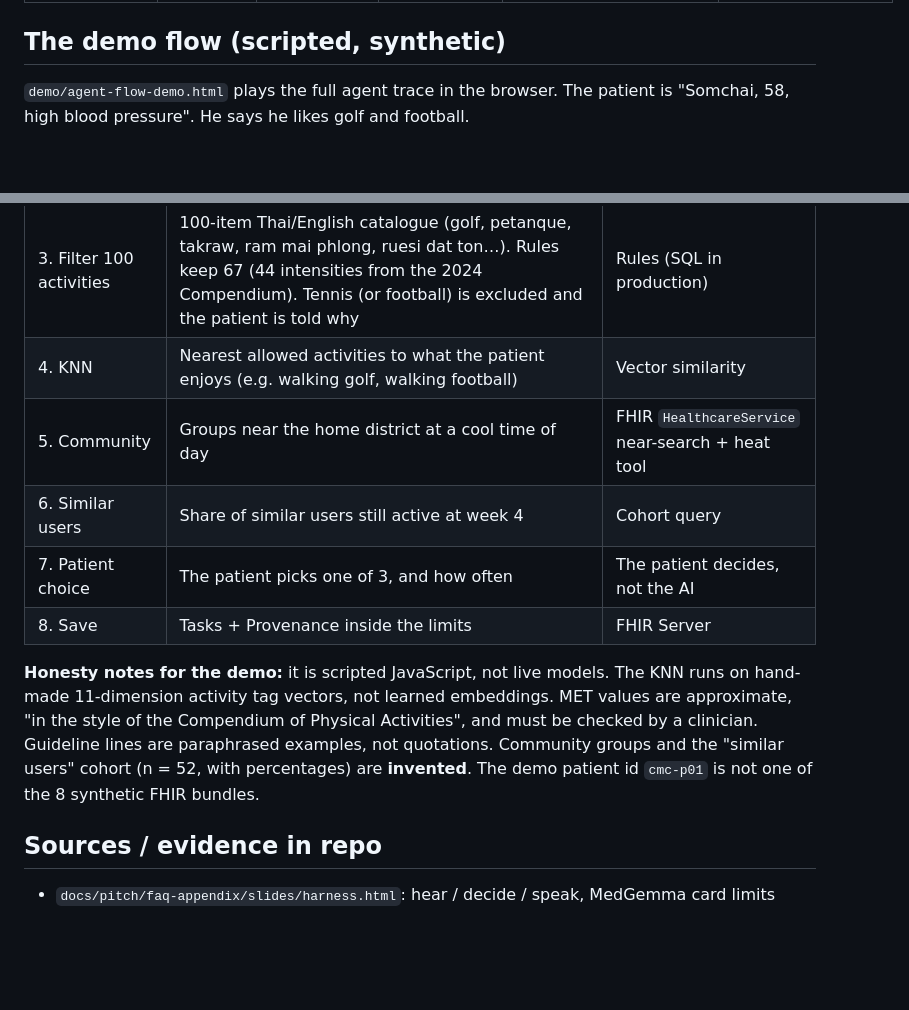
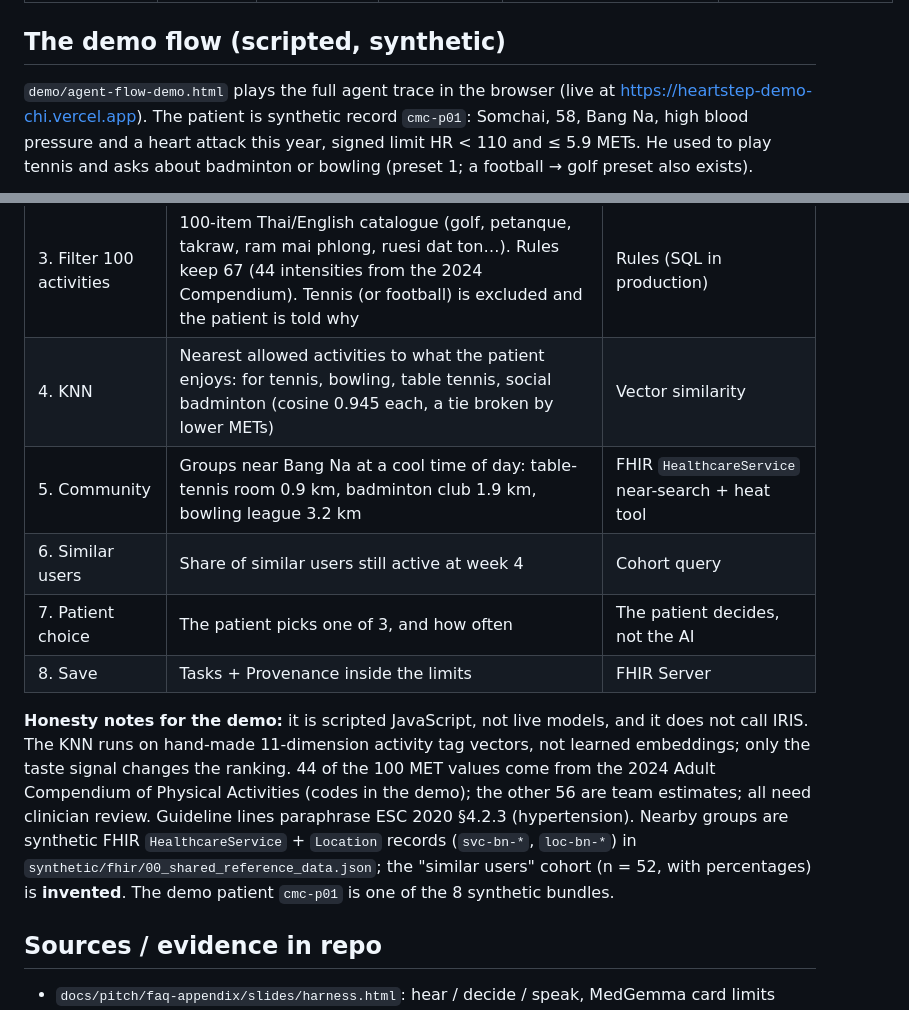
Before and after one commit to Calvinkub/SirirajxMIT-Calvin-P-Toon, a Markdown page: pitch/appendix/A04-agentic-harness.md, 2 parts joined by grey strips. GitHub-like rendering; blank space fills up the shorter version.

Commit message:
docs: A04 and P11 match the unified demo (tennis preset, cmc-p01 in bundles, Bang Na FHIR groups)
Co-Authored-By: Claude Opus 5.5 <noreply@anthropic.com>

````diff
--- a/pitch/appendix/A04-agentic-harness.md
+++ b/pitch/appendix/A04-agentic-harness.md
@@ -79,7 +79,7 @@ If `mission_id` is not in `allowed_set`, or the JSON is invalid, or the call tim
 
 ## The demo flow (scripted, synthetic)
 
-`demo/agent-flow-demo.html` plays the full agent trace in the browser. The patient is "Somchai, 58, high blood pressure". He says he likes golf and football.
+`demo/agent-flow-demo.html` plays the full agent trace in the browser (live at https://heartstep-demo-chi.vercel.app). The patient is synthetic record `cmc-p01`: Somchai, 58, Bang Na, high blood pressure and a heart attack this year, signed limit HR < 110 and ≤ 5.9 METs. He used to play tennis and asks about badminton or bowling (preset 1; a football → golf preset also exists).
 
 ```mermaid
 sequenceDiagram
@@ -110,13 +110,13 @@ sequenceDiagram
 | 1. Limits | Signed `CarePlan` read: up to about 5.9 METs, HR under 110, RPE 11–13, avoid straining and breath-holding | FHIR Server |
 | 2. Guideline vector search | Four approved guideline lines retrieved to explain the plan | IRIS Vector Search |
 | 3. Filter 100 activities | 100-item Thai/English catalogue (golf, petanque, takraw, ram mai phlong, ruesi dat ton…). Rules keep 67 (44 intensities from the 2024 Compendium). Tennis (or football) is excluded and the patient is told why | Rules (SQL in production) |
-| 4. KNN | Nearest allowed activities to what the patient enjoys (e.g. walking golf, walking football) | Vector similarity |
-| 5. Community | Groups near the home district at a cool time of day | FHIR `HealthcareService` near-search + heat tool |
+| 4. KNN | Nearest allowed activities to what the patient enjoys: for tennis, bowling, table tennis, social badminton (cosine 0.945 each, a tie broken by lower METs) | Vector similarity |
+| 5. Community | Groups near Bang Na at a cool time of day: table-tennis room 0.9 km, badminton club 1.9 km, bowling league 3.2 km | FHIR `HealthcareService` near-search + heat tool |
 | 6. Similar users | Share of similar users still active at week 4 | Cohort query |
 | 7. Patient choice | The patient picks one of 3, and how often | The patient decides, not the AI |
 | 8. Save | Tasks + Provenance inside the limits | FHIR Server |
 
-**Honesty notes for the demo:** it is scripted JavaScript, not live models. The KNN runs on hand-made 11-dimension activity tag vectors, not learned embeddings. MET values are approximate, "in the style of the Compendium of Physical Activities", and must be checked by a clinician. Guideline lines are paraphrased examples, not quotations. Community groups and the "similar users" cohort (n = 52, with percentages) are **invented**. The demo patient id `cmc-p01` is not one of the 8 synthetic FHIR bundles.
+**Honesty notes for the demo:** it is scripted JavaScript, not live models, and it does not call IRIS. The KNN runs on hand-made 11-dimension activity tag vectors, not learned embeddings; only the taste signal changes the ranking. 44 of the 100 MET values come from the 2024 Adult Compendium of Physical Activities (codes in the demo); the other 56 are team estimates; all need clinician review. Guideline lines paraphrase ESC 2020 §4.2.3 (hypertension). Nearby groups are synthetic FHIR `HealthcareService` + `Location` records (`svc-bn-*`, `loc-bn-*`) in `synthetic/fhir/00_shared_reference_data.json`; the "similar users" cohort (n = 52, with percentages) is **invented**. The demo patient `cmc-p01` is one of the 8 synthetic bundles.
 
 ## Sources / evidence in repo
 
````
Also changed, not shown: other parts of pitch/appendix/A04-agentic-harness.md (+3 -3 lines), pitch/appendix-v2-deck/P11-agent-flow-8-steps.md (+1 -1 lines).
